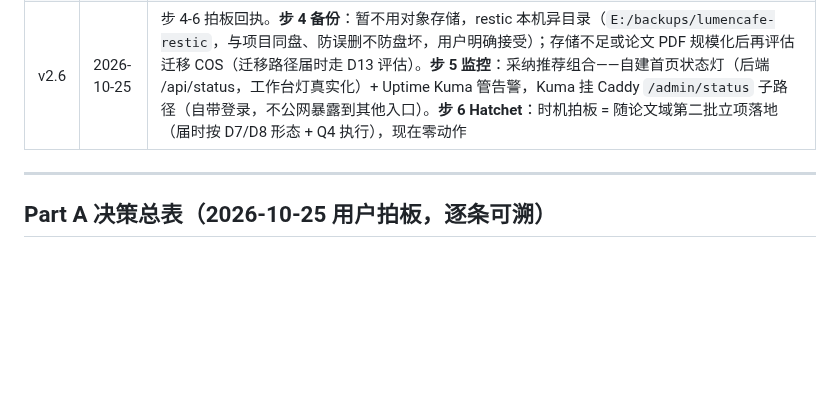
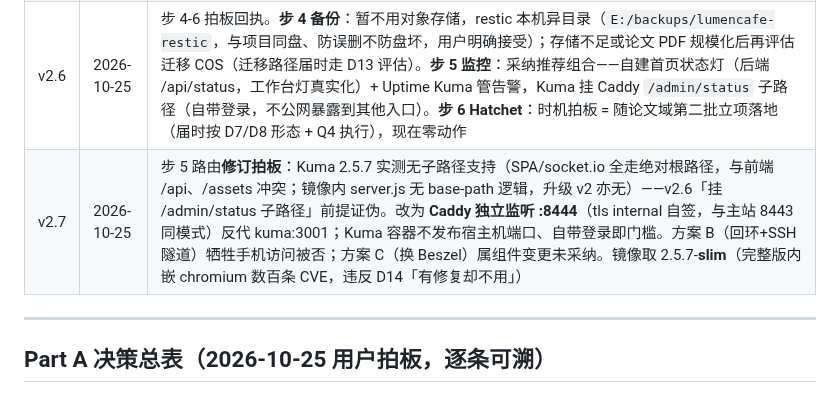
Before and after one commit to XiaoPang-Huang/lumencafe, a Markdown page: docs/架构设计-增量-模型路由与流水线-v2.md, the part around the change. GitHub-like rendering; blank space fills up the shorter version.

Commit message:
docs(需求): v2.7 Kuma子路径证伪修订拍板（改Caddy独立端口8444+slim镜像）

```diff
--- a/docs/架构设计-增量-模型路由与流水线-v2.md
+++ b/docs/架构设计-增量-模型路由与流水线-v2.md
@@ -19,6 +19,7 @@
 | v2.4 | 2026-10-25 | 步 2 digest 跟移**修订拍板：不跟移**。步 2 执行前 trivy 实测：postgres/caddy 新 digest（898c60cb / eb4d35b7）与现锁定 digest 可修高危面完全一致（gosu 26 条含 Critical CVE-2025-68121、brotli 修复版未收编、caddy 二进制内嵌旧 Go stdlib），跟移零安全收益；残留修复在容器内不存在可升级形态，D14 不适用。挂跟修触发器（docker-library 重建 gosu / caddy 发新版 / 每 3 个月评估）。详见《依赖锁定清单-v1.md》§5.1 |
 | v2.5 | 2026-10-25 | 步 3 开工拍板回执 + 交付记录。**Q1 DDL**：`model_assignments`（app_key 唯一 / primary_model_id / fallback_chain JSONB 有序 / enabled）、`llm_call_logs`（app_key/model_id/进出 token/latency_ms/success/error/cost + 单价快照三列）、`model_circuit_states`（熔断状态存库）；单价挂 `llm_models.meta.pricing`（元/百万 token，可空，入 ModelMeta 校验，管理端可写）。**Q2 熔断**：连挂 3 次摘出 → 冷却 60s → 每 30s 探测一次，成功即恢复自动切回（Portkey 语义）。**Q3**：日志无限期保留 + 管理页时间筛选。**Q6**：统计页卡片 + 表格（one-api 式），不做图表。种子：chat / money_parse / polish 各一行，主模型 = 当前默认路由，备用链空。**偏差**：会话级显式 model_id（Q15）直查单候选，不走指派/熔断；mock 调用 usage/cost 记 0；papers 域调用面本期不接 app_key（随论文域批次）。验收：124 测试全绿 + ruff 过 + 冒烟/对账/403 全过，详见《底座实施计划-v1.md》步 3 复验记录 |
 | v2.6 | 2026-10-25 | 步 4-6 拍板回执。**步 4 备份**：暂不用对象存储，restic 本机异目录（`E:/backups/lumencafe-restic`，与项目同盘、防误删不防盘坏，用户明确接受）；存储不足或论文 PDF 规模化后再评估迁移 COS（迁移路径届时走 D13 评估）。**步 5 监控**：采纳推荐组合——自建首页状态灯（后端 /api/status，工作台灯真实化）+ Uptime Kuma 管告警，Kuma 挂 Caddy `/admin/status` 子路径（自带登录，不公网暴露到其他入口）。**步 6 Hatchet**：时机拍板 = 随论文域第二批立项落地（届时按 D7/D8 形态 + Q4 执行），现在零动作 |
+| v2.7 | 2026-10-25 | 步 5 路由**修订拍板**：Kuma 2.5.7 实测无子路径支持（SPA/socket.io 全走绝对根路径，与前端 /api、/assets 冲突；镜像内 server.js 无 base-path 逻辑，升级 v2 亦无）——v2.6「挂 /admin/status 子路径」前提证伪。改为 **Caddy 独立监听 :8444**（tls internal 自签，与主站 8443 同模式）反代 kuma:3001；Kuma 容器不发布宿主机端口、自带登录即门槛。方案 B（回环+SSH 隧道）牺牲手机访问被否；方案 C（换 Beszel）属组件变更未采纳。镜像取 2.5.7-**slim**（完整版内嵌 chromium 数百条 CVE，违反 D14「有修复却不用」） |
 
 ---
 
```
